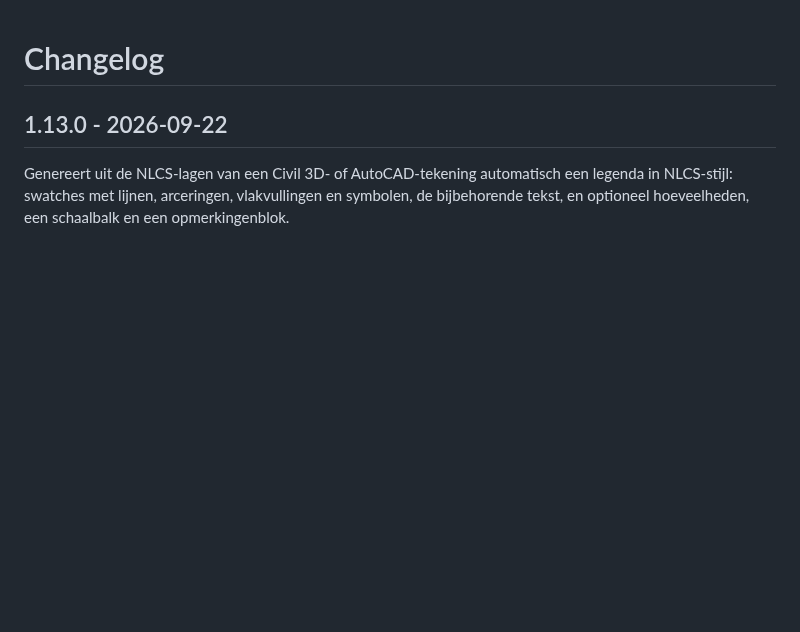
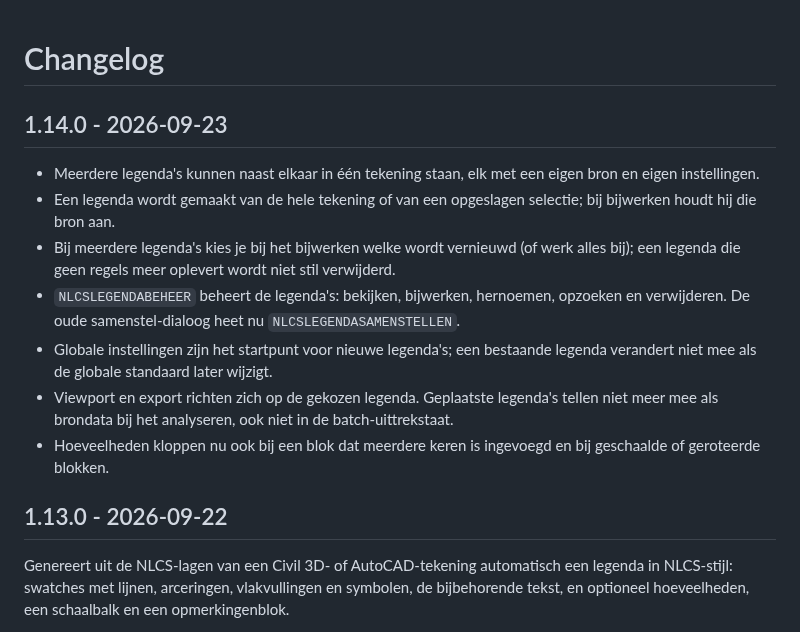
Before and after one commit to joligej/infracad-helper, a Markdown page: CHANGELOG.md, the part around the change. Rendered like a GitHub page; blank space fills up the shorter version.

```diff
--- a/CHANGELOG.md
+++ b/CHANGELOG.md
@@ -1,4 +1,21 @@
 # Changelog
+
+## 1.14.0 - 2026-09-23
+
+- Meerdere legenda's kunnen naast elkaar in één tekening staan, elk met een eigen bron
+  en eigen instellingen.
+- Een legenda wordt gemaakt van de hele tekening of van een opgeslagen selectie; bij
+  bijwerken houdt hij die bron aan.
+- Bij meerdere legenda's kies je bij het bijwerken welke wordt vernieuwd (of werk alles
+  bij); een legenda die geen regels meer oplevert wordt niet stil verwijderd.
+- `NLCSLEGENDABEHEER` beheert de legenda's: bekijken, bijwerken, hernoemen, opzoeken en
+  verwijderen. De oude samenstel-dialoog heet nu `NLCSLEGENDASAMENSTELLEN`.
+- Globale instellingen zijn het startpunt voor nieuwe legenda's; een bestaande legenda
+  verandert niet mee als de globale standaard later wijzigt.
+- Viewport en export richten zich op de gekozen legenda. Geplaatste legenda's tellen niet
+  meer mee als brondata bij het analyseren, ook niet in de batch-uittrekstaat.
+- Hoeveelheden kloppen nu ook bij een blok dat meerdere keren is ingevoegd en bij
+  geschaalde of geroteerde blokken.
 
 ## 1.13.0 - 2026-09-22
 
```
Also changed, not shown: README.md (+24 -15 lines), docs/ribbon-preview.png, 3 other files.
